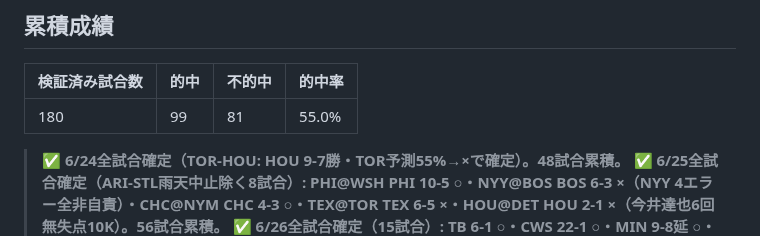
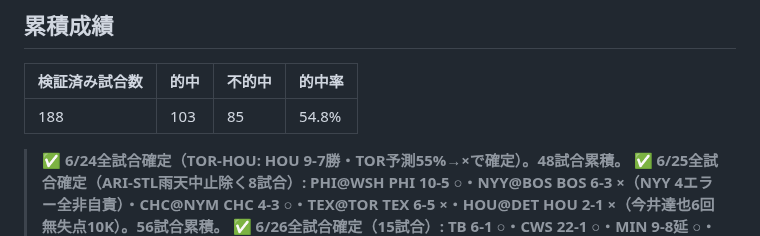
Before and after one commit to nkj-ai-revolution/nkj-ai-revolution-mlb_prediction, a Markdown page: record.md, the part around the change. GitHub-like rendering.

Commit message:
結果更新: 2026-07-07 夜版（累積成績サマリー表の反映漏れ修正）

```diff
--- a/record.md
+++ b/record.md
@@ -6,7 +6,7 @@
 
 | 検証済み試合数 | 的中 | 不的中 | 的中率 |
 |---|---|---|---|
-| 180 | 99 | 81 | 55.0% |
+| 188 | 103 | 85 | 54.8% |
 
 > ✅ **6/24全試合確定（TOR-HOU: HOU 9-7勝・TOR予測55%→×で確定）。48試合累積。**
 > ✅ **6/25全試合確定（ARI-STL雨天中止除く8試合）: PHI@WSH PHI 10-5 ○・NYY@BOS BOS 6-3 ×（NYY 4エラー全非自責）・CHC@NYM CHC 4-3 ○・TEX@TOR TEX 6-5 ×・HOU@DET HOU 2-1 ×（今井達也6回無失点10K）。56試合累積。**
```
